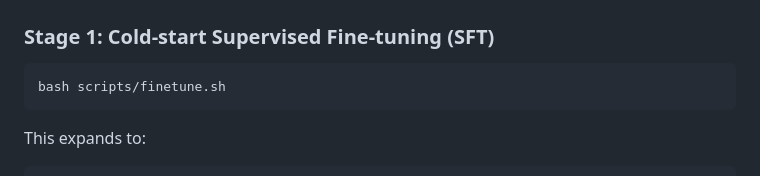
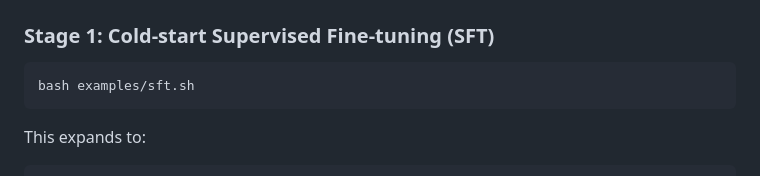
Before and after one commit to CYWang735/VLAThinker, a Markdown page: README.md, the part around the change. Drawn GitHub-style.

````diff
--- a/README.md
+++ b/README.md
@@ -70,7 +70,7 @@ pip install -r requirements.txt
 ### Stage 1: Cold-start Supervised Fine-tuning (SFT)
 
 ```bash
-bash scripts/finetune.sh
+bash examples/sft.sh
 ```
 This expands to:
 ```bash
````
